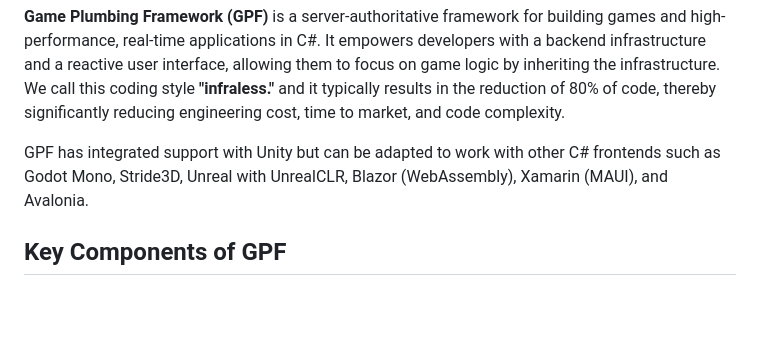
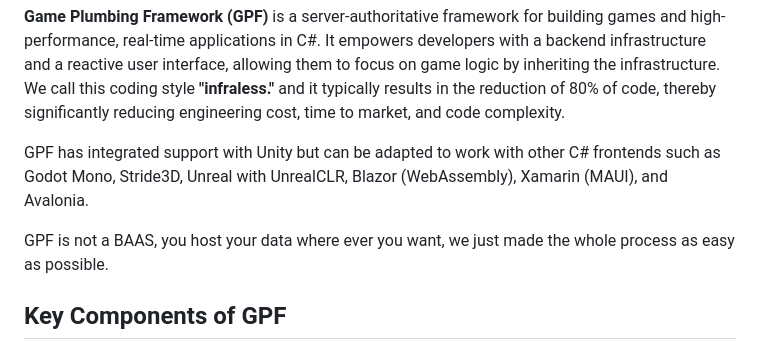
Before and after one commit to launch-it-labs/gameplumbingframework, a Markdown page: README.md, the part around the change. GitHub-like rendering; blank space fills up the shorter version.

```diff
--- a/README.md
+++ b/README.md
@@ -3,6 +3,8 @@
 **Game Plumbing Framework (GPF)** is a server-authoritative framework for building games and high-performance, real-time applications in C#. It empowers developers with a backend infrastructure and a reactive user interface, allowing them to focus on game logic by inheriting the infrastructure. We call this coding style **"infraless."** and it typically results in the reduction of 80% of code, thereby significantly reducing engineering cost, time to market, and code complexity.
 
 GPF has integrated support with Unity but can be adapted to work with other C# frontends such as Godot Mono, Stride3D, Unreal with UnrealCLR, Blazor (WebAssembly), Xamarin (MAUI), and Avalonia.
+
+GPF is not a BAAS, you host your data where ever you want, we just made the whole process as easy as possible.
 
 ## Key Components of GPF
 
```
